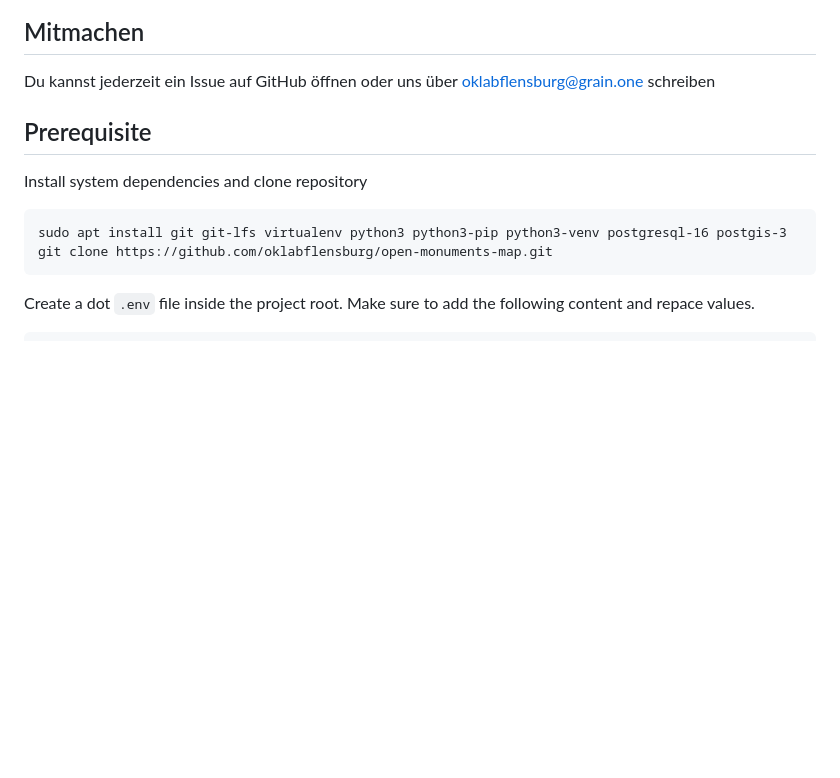
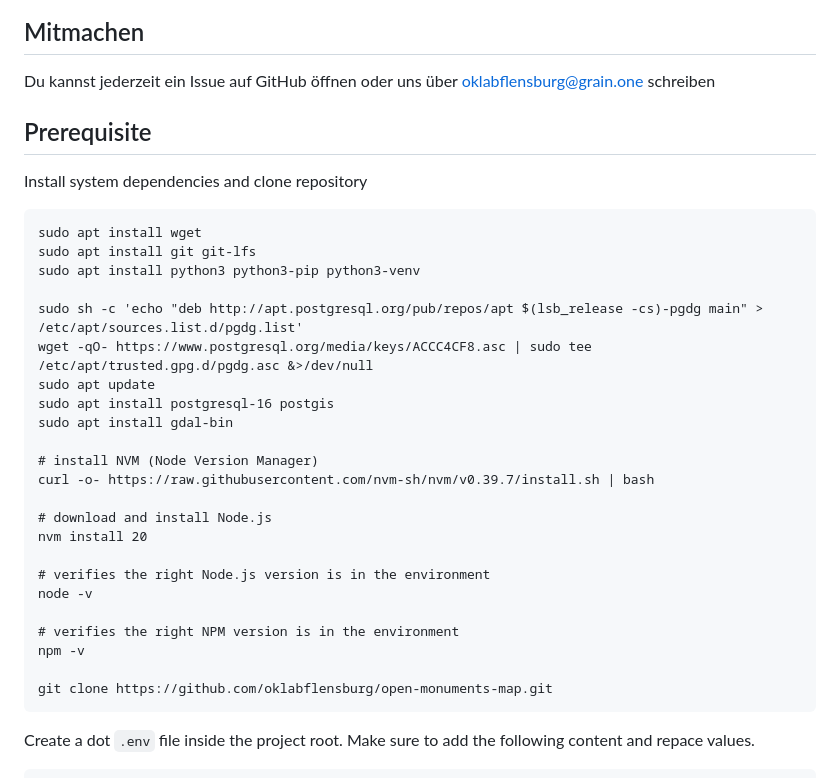
Before and after one commit to oklabflensburg/open-monuments-map, a Markdown page: README.md, the part around the change. GitHub-like rendering; blank space fills up the shorter version.

Commit message:
updated readme with additional setup details

````diff
--- a/README.md
+++ b/README.md
@@ -27,17 +27,33 @@ Du kannst jederzeit ein Issue auf GitHub öffnen oder uns über oklabflensburg@g
 
 
 
-
-
-
-
-
 ## Prerequisite
 
 Install system dependencies and clone repository
 
 ```
-sudo apt install git git-lfs virtualenv python3 python3-pip python3-venv postgresql-16 postgis-3
+sudo apt install wget
+sudo apt install git git-lfs
+sudo apt install python3 python3-pip python3-venv
+
+sudo sh -c 'echo "deb http://apt.postgresql.org/pub/repos/apt $(lsb_release -cs)-pgdg main" > /etc/apt/sources.list.d/pgdg.list'
+wget -qO- https://www.postgresql.org/media/keys/ACCC4CF8.asc | sudo tee /etc/apt/trusted.gpg.d/pgdg.asc &>/dev/null
+sudo apt update
+sudo apt install postgresql-16 postgis
+sudo apt install gdal-bin
+
+# install NVM (Node Version Manager)
+curl -o- https://raw.githubusercontent.com/nvm-sh/nvm/v0.39.7/install.sh | bash
+
+# download and install Node.js
+nvm install 20
+
+# verifies the right Node.js version is in the environment
+node -v
+
+# verifies the right NPM version is in the environment
+npm -v
+
 git clone https://github.com/oklabflensburg/open-monuments-map.git
 ```
 
````
